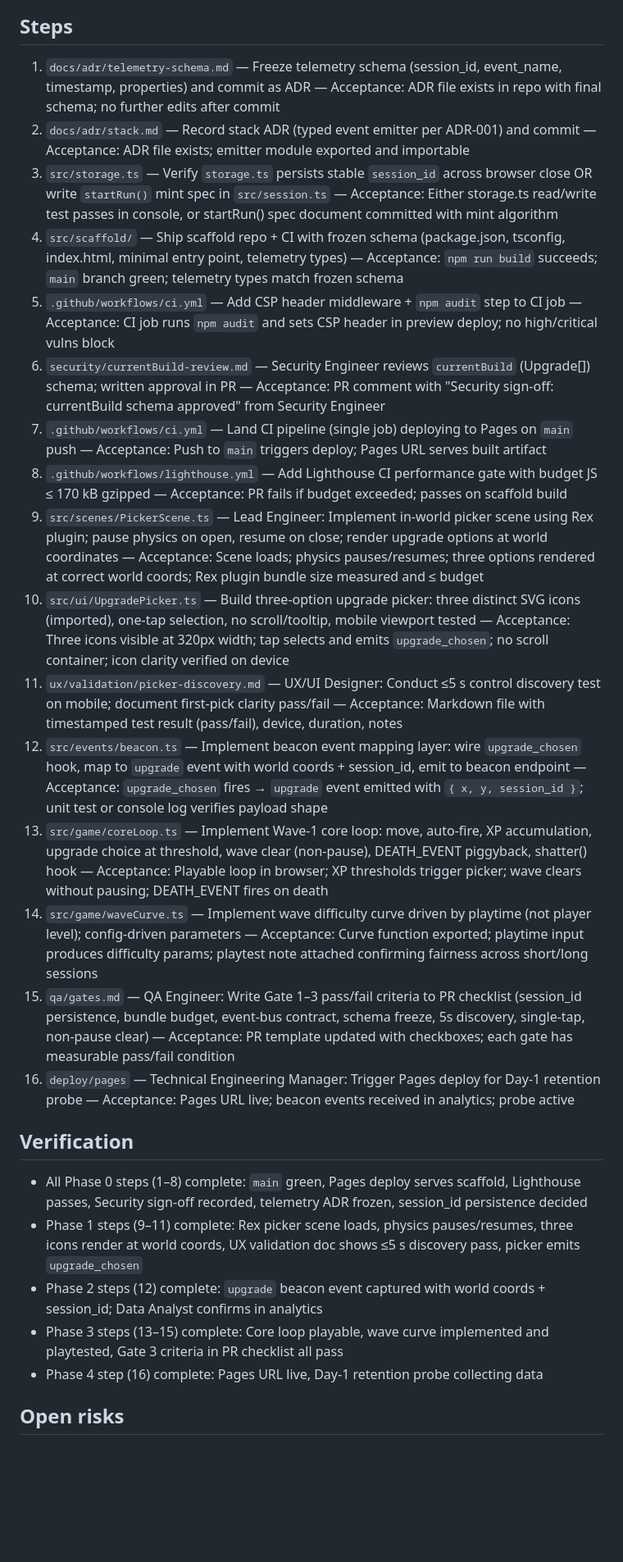
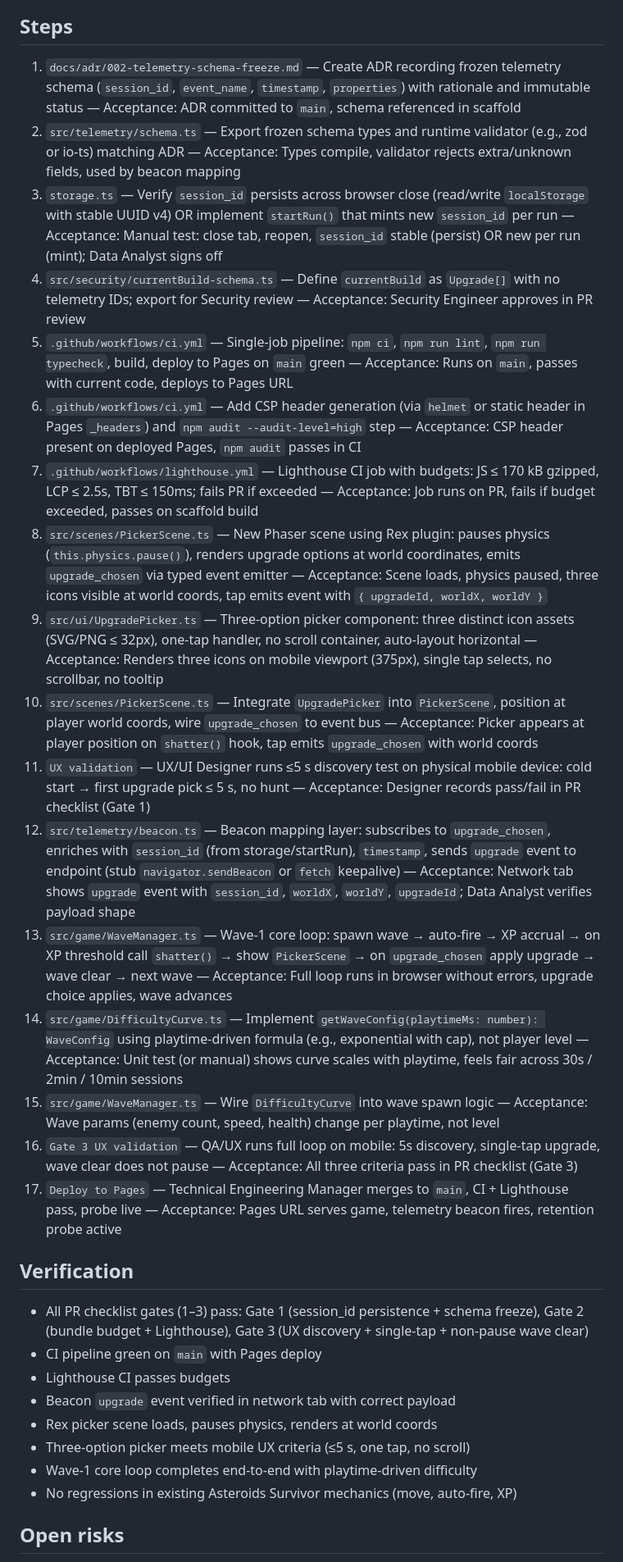
Before and after one commit to xJokerrr121/AsteroidsSurvivor, a Markdown page: docs/Plans/2026-09-17-execution-spec-world-picker.md, the part around one of its changes. Shown at 82% size. GitHub-like rendering; blank space fills up the shorter version.

````diff
--- a/docs/Plans/2026-09-17-execution-spec-world-picker.md
+++ b/docs/Plans/2026-09-17-execution-spec-world-picker.md
@@ -109,28 +107,32 @@ flowchart TD
 ```
 
 ## Steps
-1. `docs/adr/telemetry-schema.md` — Freeze telemetry schema (session_id, event_name, timestamp, properties) and commit as ADR — Acceptance: ADR file exists in repo with final schema; no further edits after commit
-2. `docs/adr/stack.md` — Record stack ADR (typed event emitter per ADR-001) and commit — Acceptance: ADR file exists; emitter module exported and importable
-3. `src/storage.ts` — Verify `storage.ts` persists stable `session_id` across browser close OR write `startRun()` mint spec in `src/session.ts` — Acceptance: Either storage.ts read/write test passes in console, or startRun() spec document committed with mint algorithm
-4. `src/scaffold/` — Ship scaffold repo + CI with frozen schema (package.json, tsconfig, index.html, minimal entry point, telemetry types) — Acceptance: `npm run build` succeeds; `main` branch green; telemetry types match frozen schema
-5. `.github/workflows/ci.yml` — Add CSP header middleware + `npm audit` step to CI job — Acceptance: CI job runs `npm audit` and sets CSP header in preview deploy; no high/critical vulns block
-6. `security/currentBuild-review.md` — Security Engineer reviews `currentBuild` (Upgrade[]) schema; written approval in PR — Acceptance: PR comment with "Security sign-off: currentBuild schema approved" from Security Engineer
-7. `.github/workflows/ci.yml` — Land CI pipeline (single job) deploying to Pages on `main` push — Acceptance: Push to `main` triggers deploy; Pages URL serves built artifact
-8. `.github/workflows/lighthouse.yml` — Add Lighthouse CI performance gate with budget JS ≤ 170 kB gzipped — Acceptance: PR fails if budget exceeded; passes on scaffold build
-9. `src/scenes/PickerScene.ts` — Lead Engineer: Implement in-world picker scene using Rex plugin; pause physics on open, resume on close; render upgrade options at world coordinates — Acceptance: Scene loads; physics pauses/resumes; three options rendered at correct world coords; Rex plugin bundle size measured and ≤ budget
-10. `src/ui/UpgradePicker.ts` — Build three-option upgrade picker: three distinct SVG icons (imported), one-tap selection, no scroll/tooltip, mobile viewport tested — Acceptance: Three icons visible at 320px width; tap selects and emits `upgrade_chosen`; no scroll container; icon clarity verified on device
-11. `ux/validation/picker-discovery.md` — UX/UI Designer: Conduct ≤5 s control discovery test on mobile; document first-pick clarity pass/fail — Acceptance: Markdown file with timestamped test result (pass/fail), device, duration, notes
-12. `src/events/beacon.ts` — Implement beacon event mapping layer: wire `upgrade_chosen` hook, map to `upgrade` event with world coords + session_id, emit to beacon endpoint — Acceptance: `upgrade_chosen` fires → `upgrade` event emitted with `{ x, y, session_id }`; unit test or console log verifies payload shape
-13. `src/game/coreLoop.ts` — Implement Wave-1 core loop: move, auto-fire, XP accumulation, upgrade choice at threshold, wave clear (non-pause), DEATH_EVENT piggyback, shatter() hook — Acceptance: Playable loop in browser; XP thresholds trigger picker; wave clears without pausing; DEATH_EVENT fires on death
-14. `src/game/waveCurve.ts` — Implement wave difficulty curve driven by playtime (not player level); config-driven parameters — Acceptance: Curve function exported; playtime input produces difficulty params; playtest note attached confirming fairness across short/long sessions
-15. `qa/gates.md` — QA Engineer: Write Gate 1–3 pass/fail criteria to PR checklist (session_id persistence, bundle budget, event-bus contract, schema freeze, 5s discovery, single-tap, non-pause clear) — Acceptance: PR template updated with checkboxes; each gate has measurable pass/fail condition
-16. `deploy/pages` — Technical Engineering Manager: Trigger Pages deploy for Day-1 retention probe — Acceptance: Pages URL live; beacon events received in analytics; probe active
+1. `docs/adr/002-telemetry-schema-freeze.md` — Create ADR recording frozen telemetry schema (`session_id`, `event_name`, `timestamp`, `properties`) with rationale and immutable status — Acceptance: ADR committed to `main`, schema referenced in scaffold
+2. `src/telemetry/schema.ts` — Export frozen schema types and runtime validator (e.g., zod or io-ts) matching ADR — Acceptance: Types compile, validator rejects extra/unknown fields, used by beacon mapping
+3. `storage.ts` — Verify `session_id` persists across browser close (read/write `localStorage` with stable UUID v4) OR implement `startRun()` that mints new `session_id` per run — Acceptance: Manual test: close tab, reopen, `session_id` stable (persist) OR new per run (mint); Data Analyst signs off
+4. `src/security/currentBuild-schema.ts` — Define `currentBuild` as `Upgrade[]` with no telemetry IDs; export for Security review — Acceptance: Security Engineer approves in PR review
+5. `.github/workflows/ci.yml` — Single-job pipeline: `npm ci`, `npm run lint`, `npm run typecheck`, build, deploy to Pages on `main` green — Acceptance: Runs on `main`, passes with current code, deploys to Pages URL
+6. `.github/workflows/ci.yml` — Add CSP header generation (via `helmet` or static header in Pages `_headers`) and `npm audit --audit-level=high` step — Acceptance: CSP header present on deployed Pages, `npm audit` passes in CI
+7. `.github/workflows/lighthouse.yml` — Lighthouse CI job with budgets: JS ≤ 170 kB gzipped, LCP ≤ 2.5s, TBT ≤ 150ms; fails PR if exceeded — Acceptance: Job runs on PR, fails if budget exceeded, passes on scaffold build
+8. `src/scenes/PickerScene.ts` — New Phaser scene using Rex plugin: pauses physics (`this.physics.pause()`), renders upgrade options at world coordinates, emits `upgrade_chosen` via typed event emitter — Acceptance: Scene loads, physics paused, three icons visible at world coords, tap emits event with `{ upgradeId, worldX, worldY }`
+9. `src/ui/UpgradePicker.ts` — Three-option picker component: three distinct icon assets (SVG/PNG ≤ 32px), one-tap handler, no scroll container, auto-layout horizontal — Acceptance: Renders three icons on mobile viewport (375px), single tap selects, no scrollbar, no tooltip
+10. `src/scenes/PickerScene.ts` — Integrate `UpgradePicker` into `PickerScene`, position at player world coords, wire `upgrade_chosen` to event bus — Acceptance: Picker appears at player position on `shatter()` hook, tap emits `upgrade_chosen` with world coords
+11. `UX validation` — UX/UI Designer runs ≤5 s discovery test on physical mobile device: cold start → first upgrade pick ≤ 5 s, no hunt — Acceptance: Designer records pass/fail in PR checklist (Gate 1)
+12. `src/telemetry/beacon.ts` — Beacon mapping layer: subscribes to `upgrade_chosen`, enriches with `session_id` (from storage/startRun), `timestamp`, sends `upgrade` event to endpoint (stub `navigator.sendBeacon` or `fetch` keepalive) — Acceptance: Network tab shows `upgrade` event with `session_id`, `worldX`, `worldY`, `upgradeId`; Data Analyst verifies payload shape
+13. `src/game/WaveManager.ts` — Wave-1 core loop: spawn wave → auto-fire → XP accrual → on XP threshold call `shatter()` → show `PickerScene` → on `upgrade_chosen` apply upgrade → wave clear → next wave — Acceptance: Full loop runs in browser without errors, upgrade choice applies, wave advances
+14. `src/game/DifficultyCurve.ts` — Implement `getWaveConfig(playtimeMs: number): WaveConfig` using playtime-driven formula (e.g., exponential with cap), not player level — Acceptance: Unit test (or manual) shows curve scales with playtime, feels fair across 30s / 2min / 10min sessions
+15. `src/game/WaveManager.ts` — Wire `DifficultyCurve` into wave spawn logic — Acceptance: Wave params (enemy count, speed, health) change per playtime, not level
+16. `Gate 3 UX validation` — QA/UX runs full loop on mobile: 5s discovery, single-tap upgrade, wave clear does not pause — Acceptance: All three criteria pass in PR checklist (Gate 3)
+17. `Deploy to Pages` — Technical Engineering Manager merges to `main`, CI + Lighthouse pass, probe live — Acceptance: Pages URL serves game, telemetry beacon fires, retention probe active
 
 ## Verification
-- All Phase 0 steps (1–8) complete: `main` green, Pages deploy serves scaffold, Lighthouse passes, Security sign-off recorded, telemetry ADR frozen, session_id persistence decided
-- Phase 1 steps (9–11) complete: Rex picker scene loads, physics pauses/resumes, three icons render at world coords, UX validation doc shows ≤5 s discovery pass, picker emits `upgrade_chosen`
-- Phase 2 steps (12) complete: `upgrade` beacon event captured with world coords + session_id; Data Analyst confirms in analytics
-- Phase 3 steps (13–15) complete: Core loop playable, wave curve implemented and playtested, Gate 3 criteria in PR checklist all pass
-- Phase 4 step (16) complete: Pages URL live, Day-1 retention probe collecting data
+- All PR checklist gates (1–3) pass: Gate 1 (session_id persistence + schema freeze), Gate 2 (bundle budget + Lighthouse), Gate 3 (UX discovery + single-tap + non-pause wave clear)
+- CI pipeline green on `main` with Pages deploy
+- Lighthouse CI passes budgets
+- Beacon `upgrade` event verified in network tab with correct payload
+- Rex picker scene loads, pauses physics, renders at world coords
+- Three-option picker meets mobile UX criteria (≤5 s, one tap, no scroll)
+- Wave-1 core loop completes end-to-end with playtime-driven difficulty
+- No regressions in existing Asteroids Survivor mechanics (move, auto-fire, XP)
 
 ## Open risks
````
Also changed, not shown: other parts of docs/Plans/2026-09-17-execution-spec-world-picker.md (+58 -58 lines), docs/Index.md (+1 -1 lines), docs/Project.md (+2 -2 lines).
